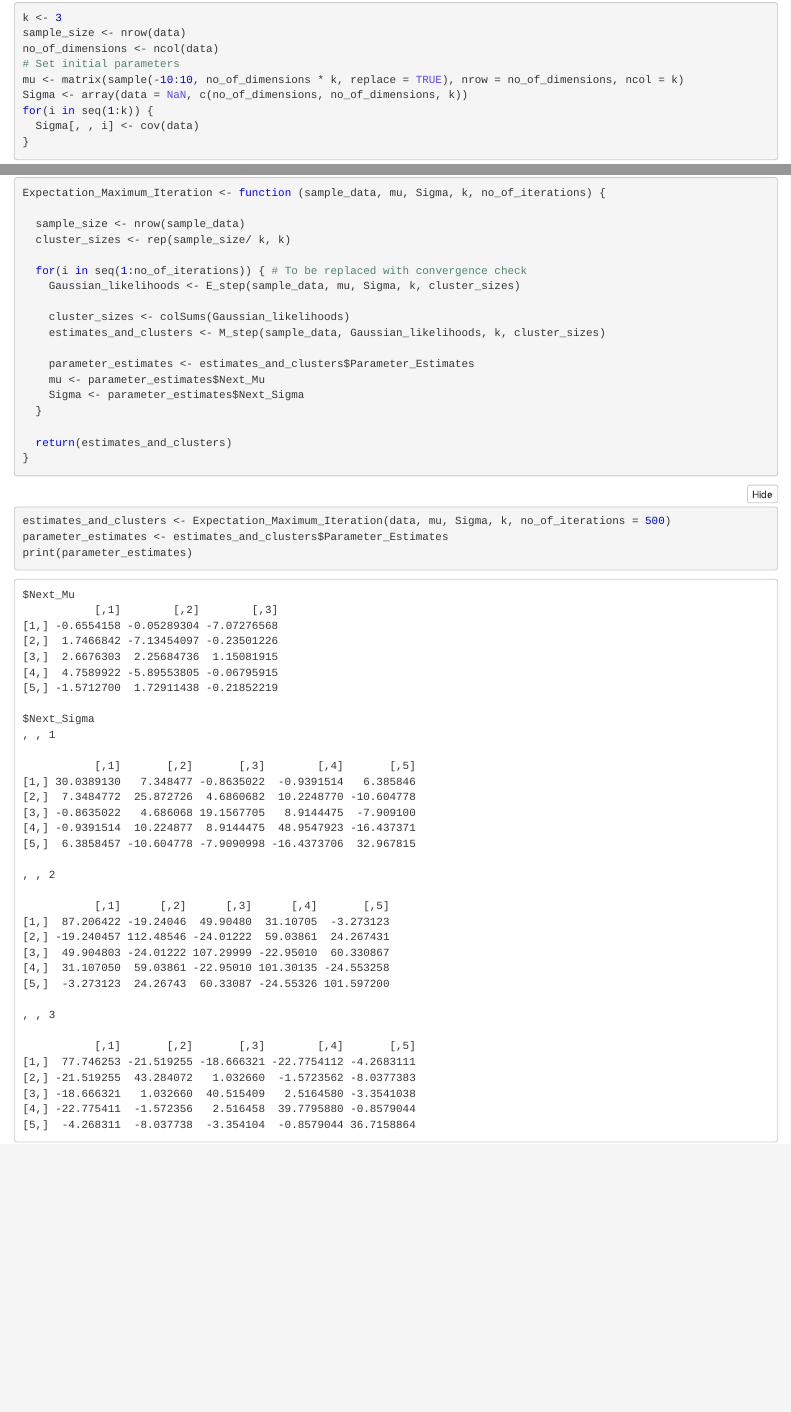
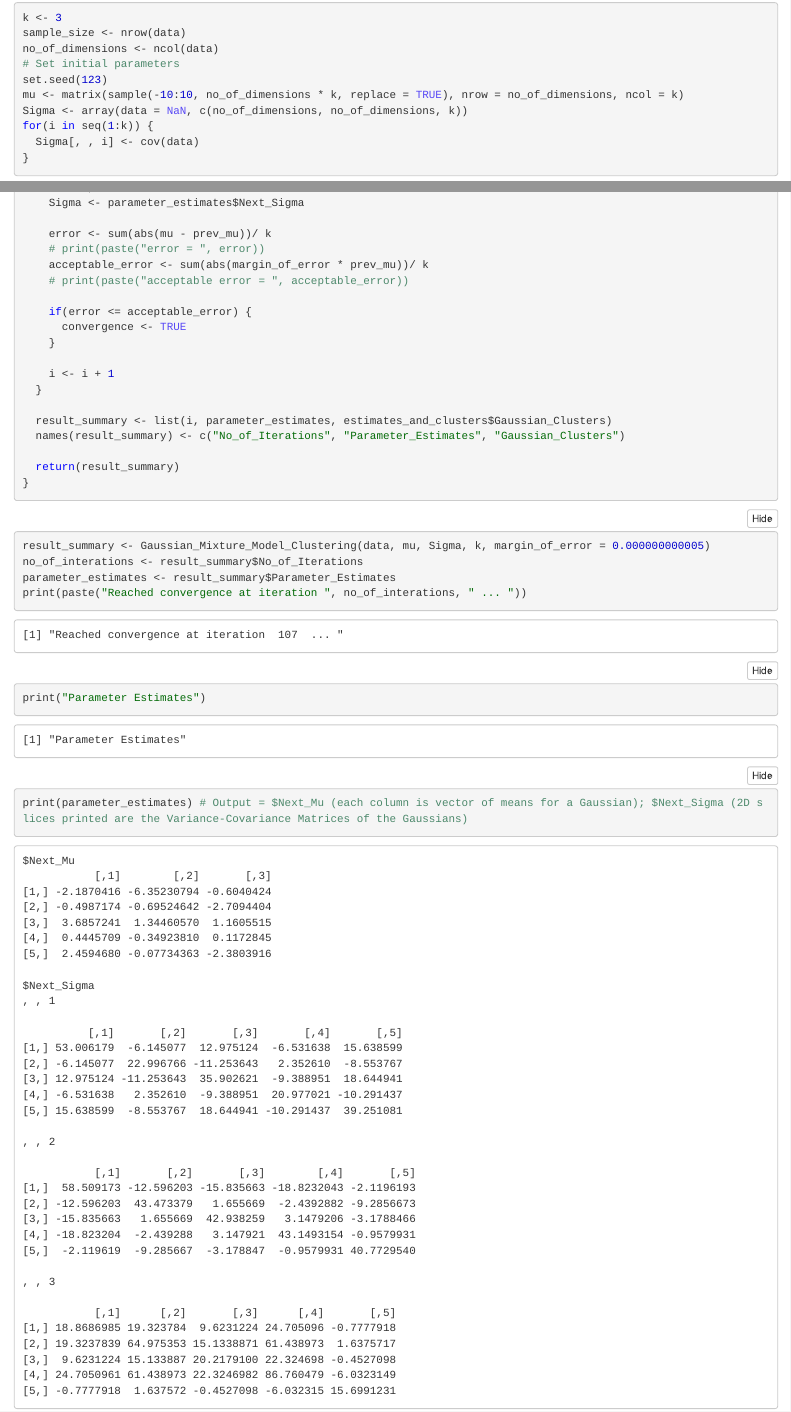
Before and after one commit to Neil-98/Gaussian-Clustering-using-Expectation-Maximization, an R Markdown document (D_Dimensional_Input/EM_D_Dim.Rmd): the page in a window 1100 px wide, from 280 px down, and a second part further down, joined at a grey line. The pictures show the output file D_Dimensional_Input/EM_D_Dim.nb.html that the author committed with the source, opened offline.

Commit message:
Add files via upload

````diff
--- a/D_Dimensional_Input/EM_D_Dim.Rmd
+++ b/D_Dimensional_Input/EM_D_Dim.Rmd
@@ -20,6 +20,7 @@ sample_size <- nrow(data)
 no_of_dimensions <- ncol(data)
 
 # Set initial parameters
+set.seed(123)
 mu <- matrix(sample(-10:10, no_of_dimensions * k, replace = TRUE), nrow = no_of_dimensions, ncol = k)
 Sigma <- array(data = NaN, c(no_of_dimensions, no_of_dimensions, k))
 for(i in seq(1:k)) {
@@ -124,9 +125,8 @@ print(parameter_estimates)
 <h3>EM Loop</h3>
 
 ```{r}
-Expectation_Maximum_Iteration <- function (sample_data, mu, Sigma, k, no_of_iterations) {
+Gaussian_Mixture_Model_Clustering <- function (sample_data, mu, Sigma, k, margin_of_error) {
 
   sample_size <- nrow(sample_data)
   cluster_sizes <- rep(sample_size/ k, k)
 
-  for(i in seq(1:no_of_iterations)) { # To be replaced with convergence check
@@ -141,11 +150,27 @@ Expectation_Maximum_Iteration <- function (sample_data, mu, Sigma, k, no_of_iter
+    error <- sum(abs(mu - prev_mu))/ k
+    # print(paste("error = ", error))
+    acceptable_error <- sum(abs(margin_of_error * prev_mu))/ k
+    # print(paste("acceptable error = ", acceptable_error))
+
+    if(error <= acceptable_error) {
+      convergence <- TRUE
+    }
+
+    i <- i + 1
   }
 
-  return(estimates_and_clusters)
+  result_summary <- list(i, parameter_estimates, estimates_and_clusters$Gaussian_Clusters)
+  names(result_summary) <- c("No_of_Iterations", "Parameter_Estimates", "Gaussian_Clusters")
+
+  return(result_summary)
 }
 ```
 
 ```{r}
-estimates_and_clusters <- Expectation_Maximum_Iteration(data, mu, Sigma, k, no_of_iterations = 500)
-parameter_estimates <- estimates_and_clusters$Parameter_Estimates
-print(parameter_estimates)
+result_summary <- Gaussian_Mixture_Model_Clustering(data, mu, Sigma, k, margin_of_error = 0.000000000005)
+no_of_interations <- result_summary$No_of_Iterations
+parameter_estimates <- result_summary$Parameter_Estimates
+print(paste("Reached convergence at iteration ", no_of_interations, " ... "))
+print("Parameter Estimates")
+print(parameter_estimates) # Output = $Next_Mu (each column is vector of means for a Gaussian); $Next_Sigma (2D slices printed are the Variance-Covariance Matrices of the Gaussians)
 ```
````
Also changed, not shown: D_Dimensional_Input/EM_D_Dim.nb.html, D_Dimensional_Input/EM_D_Dim.Rmd (9 more changed lines).
